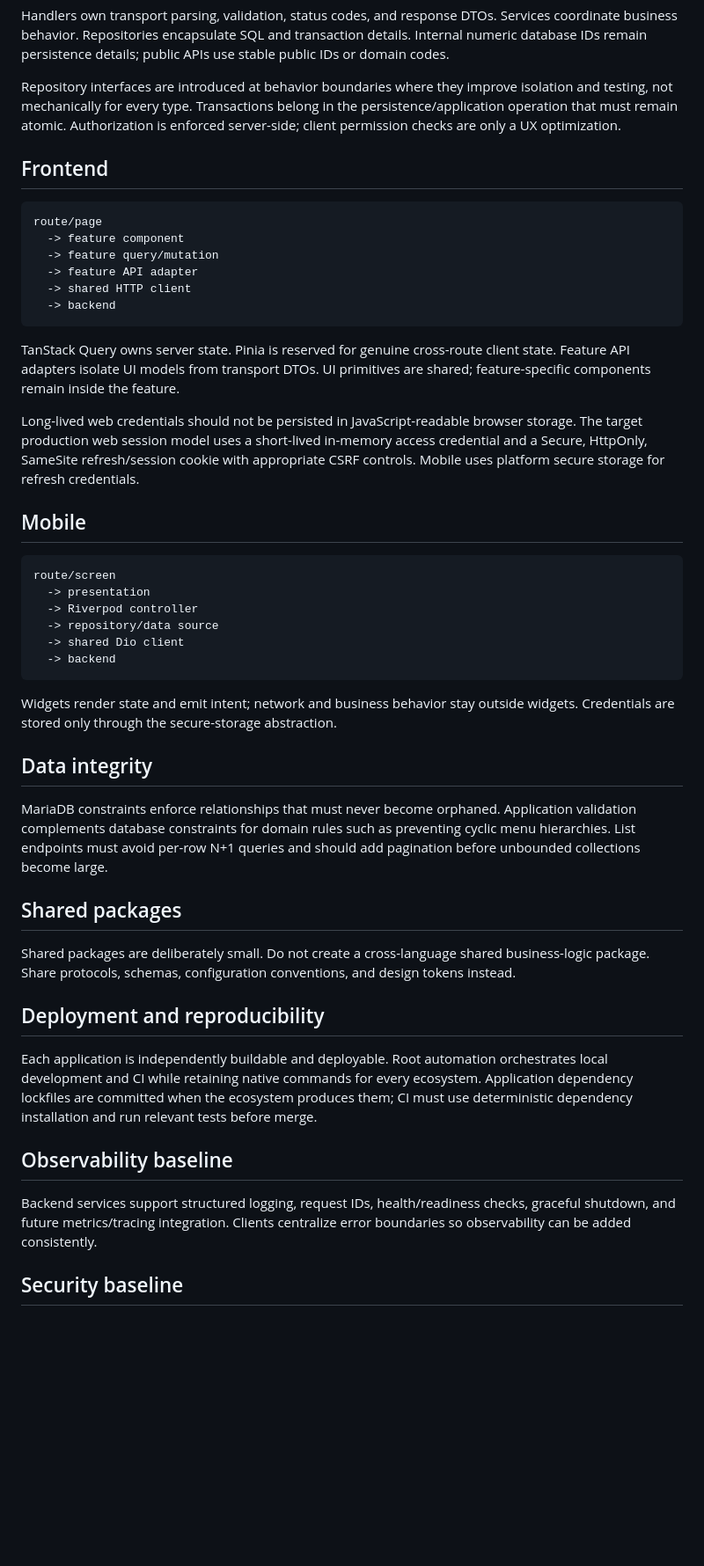
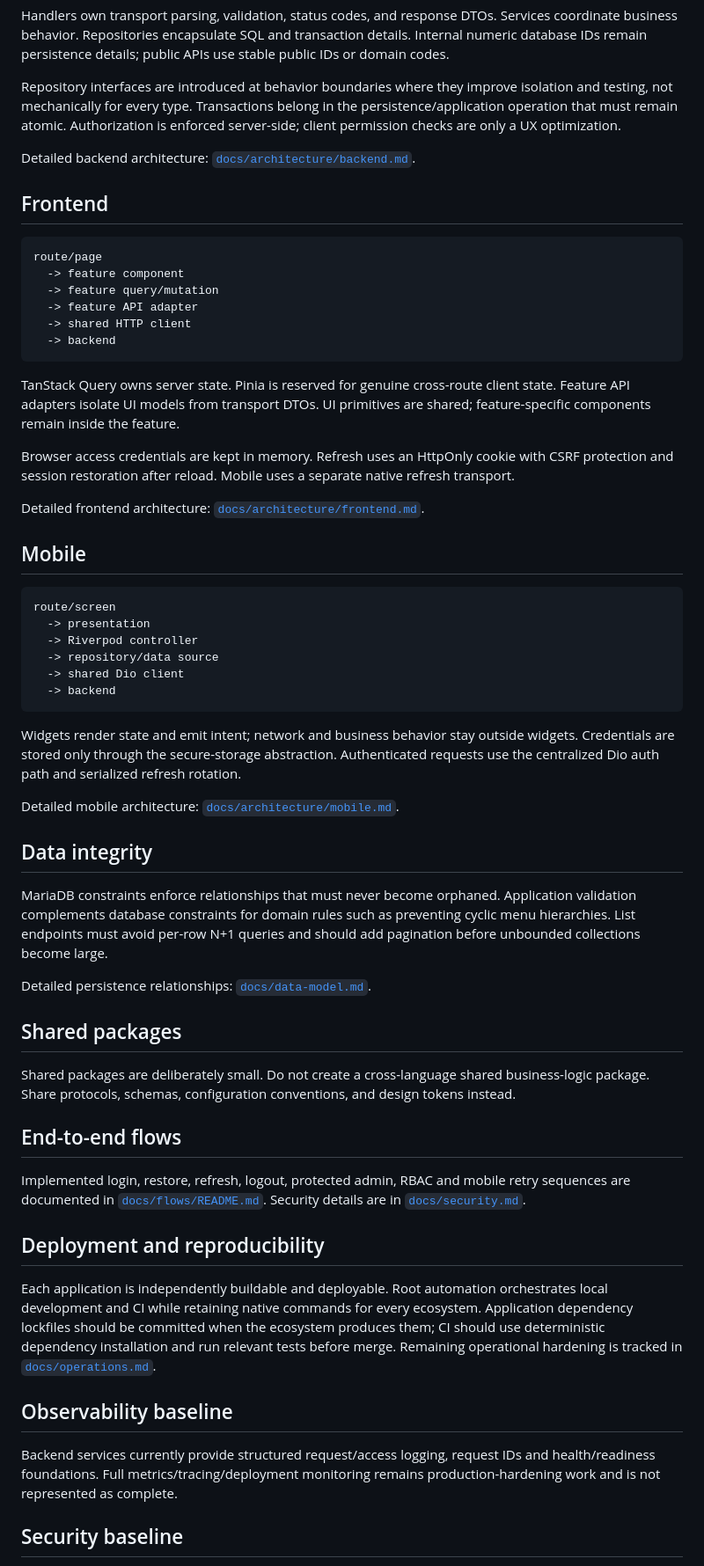
Before and after one commit to sukenda/starter, a Markdown page: ARCHITECTURE.md, the part around one of its changes. Shown at 88% size. Rendered like a GitHub page; blank space fills up the shorter version.

Commit message:
docs: link detailed architecture map

````diff
--- a/ARCHITECTURE.md
+++ b/ARCHITECTURE.md
@@ -44,6 +46,8 @@ Handlers own transport parsing, validation, status codes, and response DTOs. Ser
 
 Repository interfaces are introduced at behavior boundaries where they improve isolation and testing, not mechanically for every type. Transactions belong in the persistence/application operation that must remain atomic. Authorization is enforced server-side; client permission checks are only a UX optimization.
 
+Detailed backend architecture: [`docs/architecture/backend.md`](docs/architecture/backend.md).
+
 ## Frontend
 
 ```text
@@ -57,7 +61,9 @@ route/page
 
 TanStack Query owns server state. Pinia is reserved for genuine cross-route client state. Feature API adapters isolate UI models from transport DTOs. UI primitives are shared; feature-specific components remain inside the feature.
 
-Long-lived web credentials should not be persisted in JavaScript-readable browser storage. The target production web session model uses a short-lived in-memory access credential and a Secure, HttpOnly, SameSite refresh/session cookie with appropriate CSRF controls. Mobile uses platform secure storage for refresh credentials.
+Browser access credentials are kept in memory. Refresh uses an HttpOnly cookie with CSRF protection and session restoration after reload. Mobile uses a separate native refresh transport.
+
+Detailed frontend architecture: [`docs/architecture/frontend.md`](docs/architecture/frontend.md).
 
 ## Mobile
 
@@ -70,23 +76,31 @@ route/screen
   -> backend
 ```
 
-Widgets render state and emit intent; network and business behavior stay outside widgets. Credentials are stored only through the secure-storage abstraction.
+Widgets render state and emit intent; network and business behavior stay outside widgets. Credentials are stored only through the secure-storage abstraction. Authenticated requests use the centralized Dio auth path and serialized refresh rotation.
+
+Detailed mobile architecture: [`docs/architecture/mobile.md`](docs/architecture/mobile.md).
 
 ## Data integrity
 
 MariaDB constraints enforce relationships that must never become orphaned. Application validation complements database constraints for domain rules such as preventing cyclic menu hierarchies. List endpoints must avoid per-row N+1 queries and should add pagination before unbounded collections become large.
 
+Detailed persistence relationships: [`docs/data-model.md`](docs/data-model.md).
+
 ## Shared packages
 
 Shared packages are deliberately small. Do not create a cross-language shared business-logic package. Share protocols, schemas, configuration conventions, and design tokens instead.
 
+## End-to-end flows
+
+Implemented login, restore, refresh, logout, protected admin, RBAC and mobile retry sequences are documented in [`docs/flows/README.md`](docs/flows/README.md). Security details are in [`docs/security.md`](docs/security.md).
+
 ## Deployment and reproducibility
 
-Each application is independently buildable and deployable. Root automation orchestrates local development and CI while retaining native commands for every ecosystem. Application dependency lockfiles are committed when the ecosystem produces them; CI must use deterministic dependency installation and run relevant tests before merge.
+Each application is independently buildable and deployable. Root automation orchestrates local development and CI while retaining native commands for every ecosystem. Application dependency lockfiles should be committed when the ecosystem produces them; CI should use deterministic dependency installation and run relevant tests before merge. Remaining operational hardening is tracked in [`docs/operations.md`](docs/operations.md).
 
 ## Observability baseline
 
-Backend services support structured logging, request IDs, health/readiness checks, graceful shutdown, and future metrics/tracing integration. Clients centralize error boundaries so observability can be added consistently.
+Backend services currently provide structured request/access logging, request IDs and health/readiness foundations. Full metrics/tracing/deployment monitoring remains production-hardening work and is not represented as complete.
 
 ## Security baseline
 
````
Also changed, not shown: other parts of ARCHITECTURE.md (+4 -1 lines).
